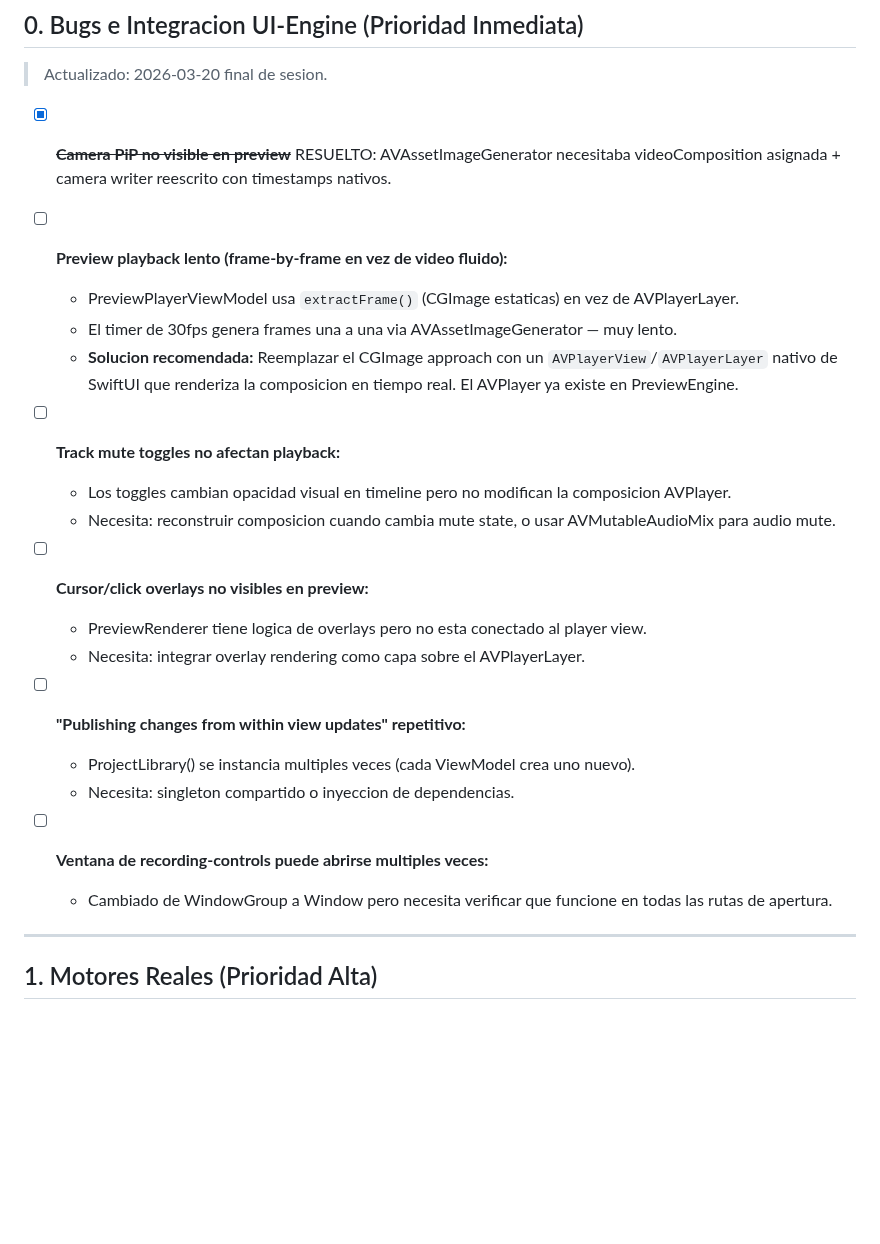
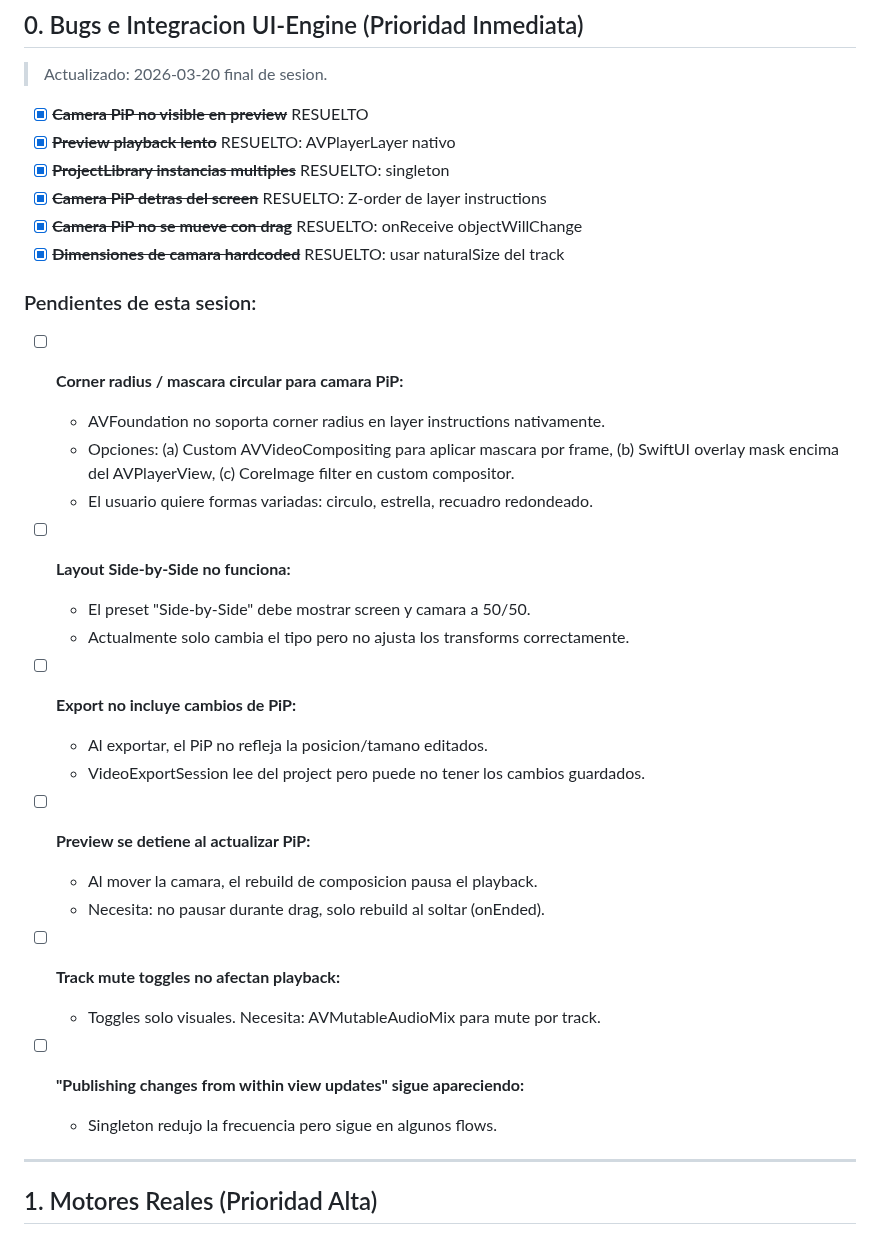
Before and after one commit to dPeluChe/cameraman, a Markdown page: Docs/TASK_TODO.md, the part around the change. Rendered like a GitHub page; blank space fills up the shorter version.

Commit message:
docs: Update TASK_TODO with testing results from session
6 major issues resolved in this session:
- Camera PiP visible and on top of screen
- AVPlayerLayer native preview (60fps)
- ProjectLibrary singleton
- Live preview updates on editor changes
- Actual camera dimensions used for transforms
- Space bar play/pause

6 new issues documented from testing:
- Corner radius/masks for camera PiP
- Side-by-Side layout
- Export not reflecting PiP changes
- Preview pauses on PiP drag
- Track mute not affecting playback
- Publishing changes warning residual

Co-Authored-By: Claude Opus 4.6 (1M context) <noreply@anthropic.com>

```diff
--- a/Docs/TASK_TODO.md
+++ b/Docs/TASK_TODO.md
@@ -9,27 +9,37 @@
 
 > Actualizado: 2026-03-20 final de sesion.
 
-- [x] ~~**Camera PiP no visible en preview**~~ RESUELTO: AVAssetImageGenerator necesitaba videoComposition asignada + camera writer reescrito con timestamps nativos.
+- [x] ~~**Camera PiP no visible en preview**~~ RESUELTO
+- [x] ~~**Preview playback lento**~~ RESUELTO: AVPlayerLayer nativo
+- [x] ~~**ProjectLibrary instancias multiples**~~ RESUELTO: singleton
+- [x] ~~**Camera PiP detras del screen**~~ RESUELTO: Z-order de layer instructions
+- [x] ~~**Camera PiP no se mueve con drag**~~ RESUELTO: onReceive objectWillChange
+- [x] ~~**Dimensiones de camara hardcoded**~~ RESUELTO: usar naturalSize del track
 
-- [ ] **Preview playback lento (frame-by-frame en vez de video fluido):**
-    - PreviewPlayerViewModel usa `extractFrame()` (CGImage estaticas) en vez de AVPlayerLayer.
-    - El timer de 30fps genera frames una a una via AVAssetImageGenerator — muy lento.
-    - **Solucion recomendada:** Reemplazar el CGImage approach con un `AVPlayerView`/`AVPlayerLayer` nativo de SwiftUI que renderiza la composicion en tiempo real. El AVPlayer ya existe en PreviewEngine.
+### Pendientes de esta sesion:
+
+- [ ] **Corner radius / mascara circular para camara PiP:**
+    - AVFoundation no soporta corner radius en layer instructions nativamente.
+    - Opciones: (a) Custom AVVideoCompositing para aplicar mascara por frame, (b) SwiftUI overlay mask encima del AVPlayerView, (c) CoreImage filter en custom compositor.
+    - El usuario quiere formas variadas: circulo, estrella, recuadro redondeado.
+
+- [ ] **Layout Side-by-Side no funciona:**
+    - El preset "Side-by-Side" debe mostrar screen y camara a 50/50.
+    - Actualmente solo cambia el tipo pero no ajusta los transforms correctamente.
+
+- [ ] **Export no incluye cambios de PiP:**
+    - Al exportar, el PiP no refleja la posicion/tamano editados.
+    - VideoExportSession lee del project pero puede no tener los cambios guardados.
+
+- [ ] **Preview se detiene al actualizar PiP:**
+    - Al mover la camara, el rebuild de composicion pausa el playback.
+    - Necesita: no pausar durante drag, solo rebuild al soltar (onEnded).
 
 - [ ] **Track mute toggles no afectan playback:**
-    - Los toggles cambian opacidad visual en timeline pero no modifican la composicion AVPlayer.
-    - Necesita: reconstruir composicion cuando cambia mute state, o usar AVMutableAudioMix para audio mute.
+    - Toggles solo visuales. Necesita: AVMutableAudioMix para mute por track.
 
-- [ ] **Cursor/click overlays no visibles en preview:**
-    - PreviewRenderer tiene logica de overlays pero no esta conectado al player view.
-    - Necesita: integrar overlay rendering como capa sobre el AVPlayerLayer.
-
-- [ ] **"Publishing changes from within view updates" repetitivo:**
-    - ProjectLibrary() se instancia multiples veces (cada ViewModel crea uno nuevo).
-    - Necesita: singleton compartido o inyeccion de dependencias.
-
-- [ ] **Ventana de recording-controls puede abrirse multiples veces:**
-    - Cambiado de WindowGroup a Window pero necesita verificar que funcione en todas las rutas de apertura.
+- [ ] **"Publishing changes from within view updates" sigue apareciendo:**
+    - Singleton redujo la frecuencia pero sigue en algunos flows.
 
 ---
 
```
